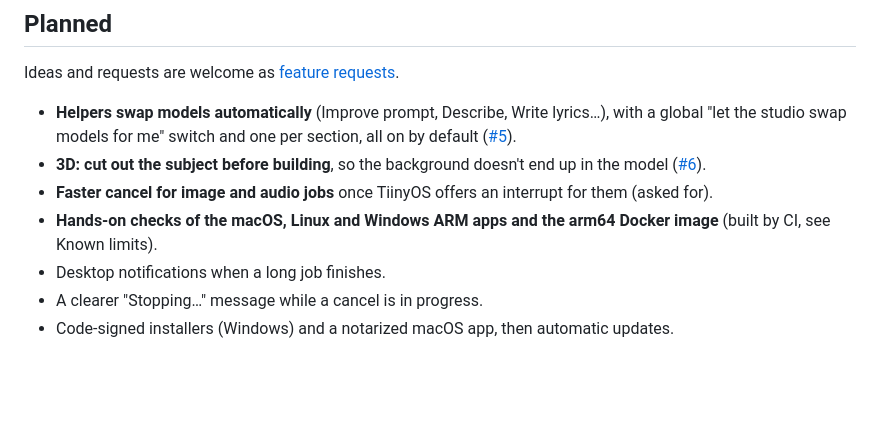
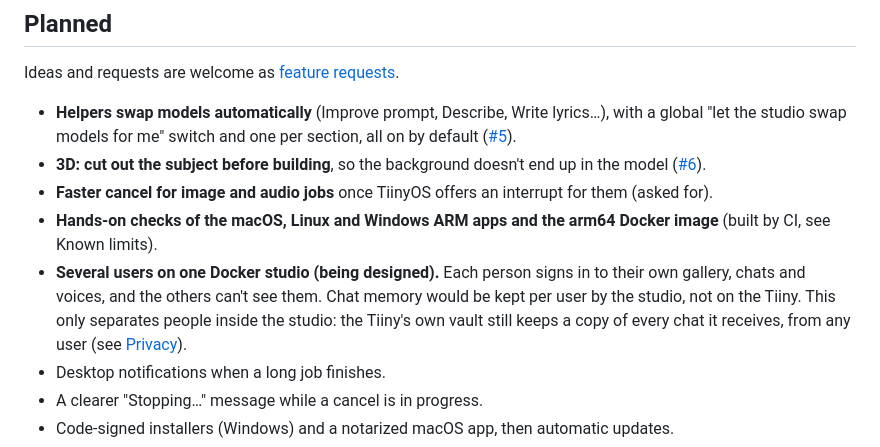
Before and after one commit to thezolon/tiiny-studio, a Markdown page: ROADMAP.md, the part around the change. Rendered like a GitHub page; blank space fills up the shorter version.

Commit message:
ROADMAP: several users on one Docker studio (being designed)
Co-Authored-By: Claude Opus 5.5 <noreply@anthropic.com>

```diff
--- a/ROADMAP.md
+++ b/ROADMAP.md
@@ -42,6 +42,10 @@ Ideas and requests are welcome as [feature requests](https://github.com/thezolon
 - **Faster cancel for image and audio jobs** once TiinyOS offers an interrupt for them (asked for).
 - **Hands-on checks of the macOS, Linux and Windows ARM apps and the arm64 Docker image** (built by CI, see Known
   limits).
+- **Several users on one Docker studio (being designed).** Each person signs in to their own gallery, chats
+  and voices, and the others can't see them. Chat memory would be kept per user by the studio, not on the Tiiny.
+  This only separates people inside the studio: the Tiiny's own vault still keeps a copy of every chat it receives,
+  from any user (see [Privacy](README.md#privacy)).
 - Desktop notifications when a long job finishes.
 - A clearer "Stopping…" message while a cancel is in progress.
 - Code-signed installers (Windows) and a notarized macOS app, then automatic updates.
```
